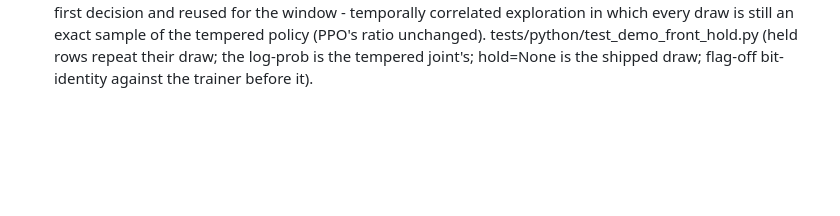
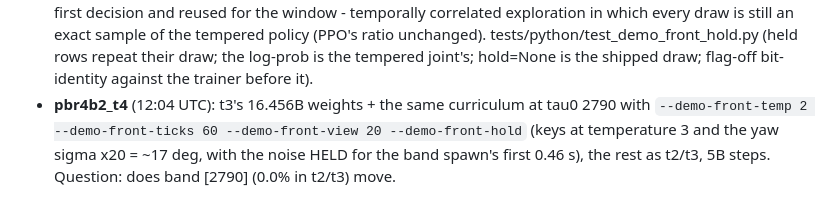
Before and after one commit to Sorrow321/RL_CS1.6_Surf, a Markdown page: autoresearch/NOTES.md, the part around the change. GitHub-like rendering; blank space fills up the shorter version.

Commit message:
pbr4b2 notes: run t4 (held band noise)
Co-Authored-By: Claude Opus 5.5 <noreply@anthropic.com>
Claude-Session: https://claude.ai/code/session_0123ZvCJgfKhZYjVs5EdvWz2

```diff
--- a/autoresearch/NOTES.md
+++ b/autoresearch/NOTES.md
@@ -1832,3 +1832,7 @@ Box: 57632318, RTX 4080 + i9-14900F (32 thr), 0.30 $/h, UK (machine 151788), ren
   which every draw is still an exact sample of the tempered policy (PPO's ratio unchanged).
   tests/python/test_demo_front_hold.py (held rows repeat their draw; the log-prob is the tempered
   joint's; hold=None is the shipped draw; flag-off bit-identity against the trainer before it).
+* **pbr4b2_t4** (12:04 UTC): t3's 16.456B weights + the same curriculum at tau0 2790 with
+  `--demo-front-temp 2 --demo-front-ticks 60 --demo-front-view 20 --demo-front-hold` (keys at
+  temperature 3 and the yaw sigma x20 = ~17 deg, with the noise HELD for the band spawn's first
+  0.46 s), the rest as t2/t3, 5B steps. Question: does band [2790] (0.0% in t2/t3) move.
```
